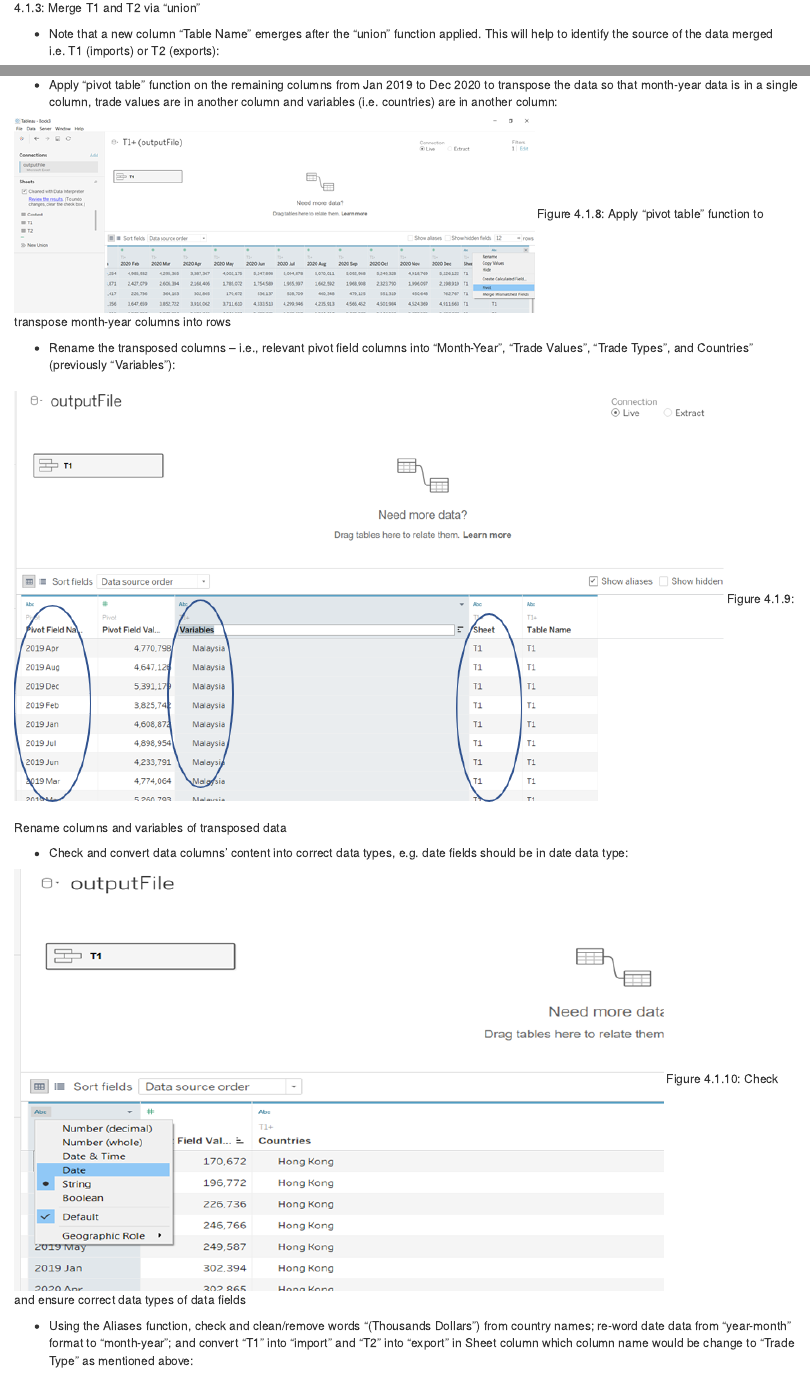
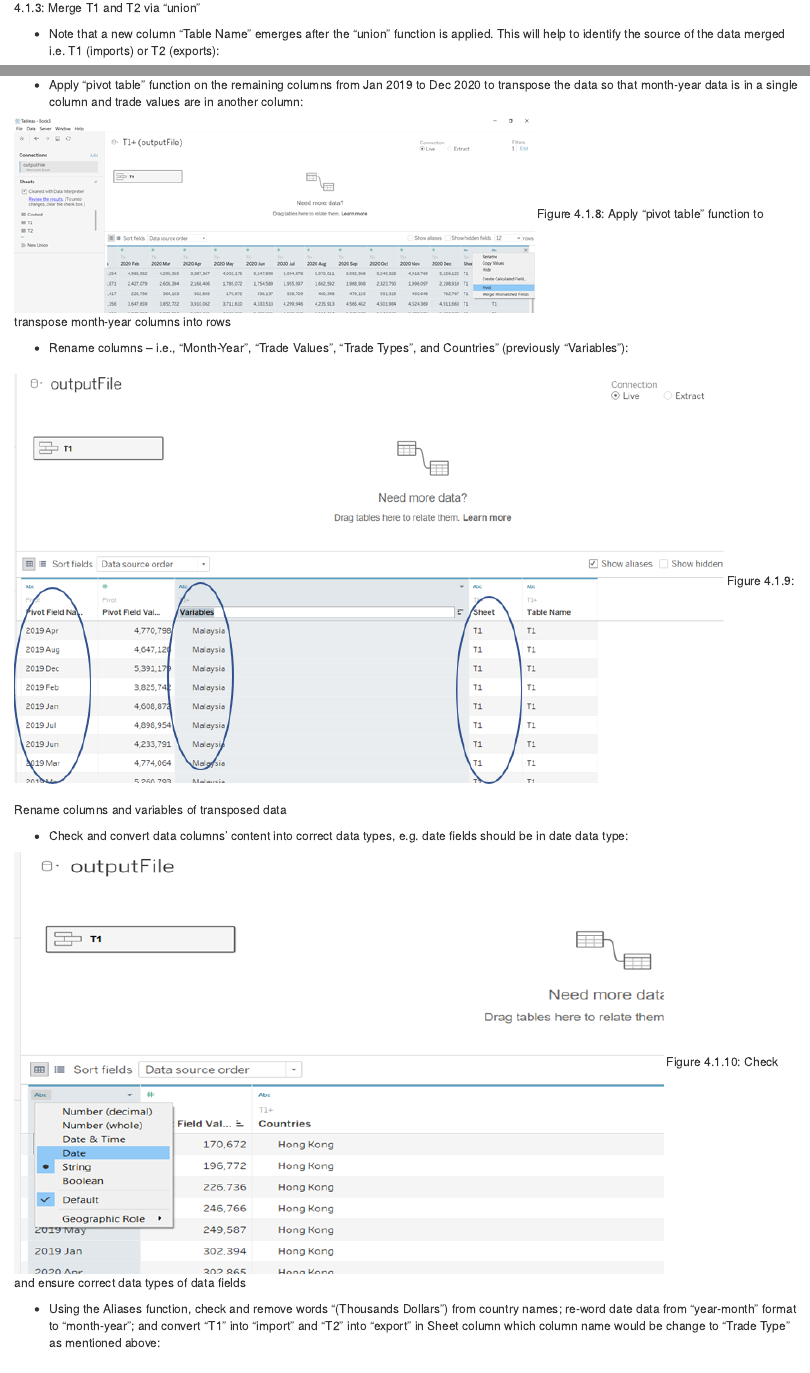
Before and after one commit to jessicatan2020-21/DataViz_Makeover_Blog, an R Markdown document (_posts/2021-05-29-dataviz-makeover-1/dataviz-makeover-1.Rmd): the page in a window 1100 px wide, from 3760 px down, and a second part further down, joined at a grey line. Rendered offline with R 4.5, knitr and Pandoc, with nearby package versions; drawn as R Markdown's standard HTML page in place of the format the file asks for.

Commit message:
15 edition

```diff
--- a/_posts/2021-05-29-dataviz-makeover-1/dataviz-makeover-1.Rmd
+++ b/_posts/2021-05-29-dataviz-makeover-1/dataviz-makeover-1.Rmd
@@ -99,7 +99,7 @@ Figure 4.1.2: Load file
 ![](fig4.1.3.png)
 Figure 4.1.3: Merge T1 and T2 via “union”
 
-*	Note that a new column “Table Name” emerges after the “union” function applied. This will help to identify the source of the data merged i.e. T1 (imports) or T2 (exports):
+*	Note that a new column “Table Name” emerges after the “union” function is applied. This will help to identify the source of the data merged i.e. T1 (imports) or T2 (exports):
 
 ![](fig4.1.4.png)
 Figure 4.1.4: Merge T1 and T2 via “union”
@@ -119,12 +119,12 @@ Figure 4.1.6: Cleaned file
 ![](fig4.1.7.png)
 Figure 4.1.7: Hide irrelevant columns
 
-*	Apply “pivot table” function on the remaining columns from Jan 2019 to Dec 2020 to transpose the data so that month-year data is in a single column,  trade values are in another column and variables (i.e. countries) are in another column:
+*	Apply “pivot table” function on the remaining columns from Jan 2019 to Dec 2020 to transpose the data so that month-year data is in a single column and  trade values are in another column:
 
 ![](fig4.1.8.png)
 Figure 4.1.8: Apply “pivot table” function to transpose month-year columns into rows
 
-*	Rename the transposed columns – i.e., relevant pivot field columns into “Month-Year”, “Trade Values”, “Trade Types”, and Countries” (previously “Variables”):
+*	Rename columns – i.e., “Month-Year”, “Trade Values”, “Trade Types”, and Countries” (previously “Variables”):
 
 ![](fig4.1.9.png)
 Figure 4.1.9: Rename columns and variables of transposed data
@@ -134,7 +134,7 @@ Figure 4.1.9: Rename columns and variables of transposed data
 ![](fig4.1.10.png)
 Figure 4.1.10: Check and ensure correct data types of data fields
 
-*	Using the Aliases function, check and clean/remove words “(Thousands Dollars”) from country names; re-word date data from “year-month” format to “month-year”; and convert “T1” into “import” and “T2” into “export” in Sheet column which column name would be change to “Trade Type” as mentioned above:
+*	Using the Aliases function, check and remove words “(Thousands Dollars”) from country names; re-word date data from “year-month” format to “month-year”; and convert “T1” into “import” and “T2” into “export” in Sheet column which column name would be change to “Trade Type” as mentioned above:
 
 ![](fig4.1.11.png)
 Figure 4.1.11: Check and clean/re-word column contents using “Aliases” function
```
Also changed, not shown: _posts/2021-05-29-dataviz-makeover-1/dataviz-makeover-1.html, _posts/2021-05-29-dataviz-makeover-1/dataviz-makeover-1.Rmd (4 more changed lines), 3 other files.
